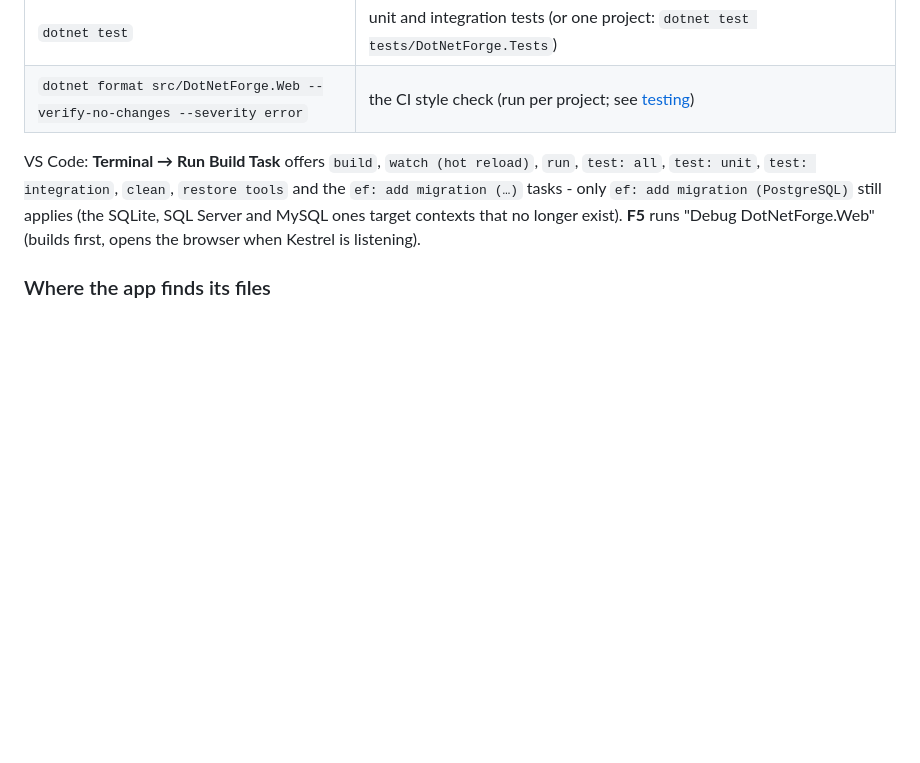
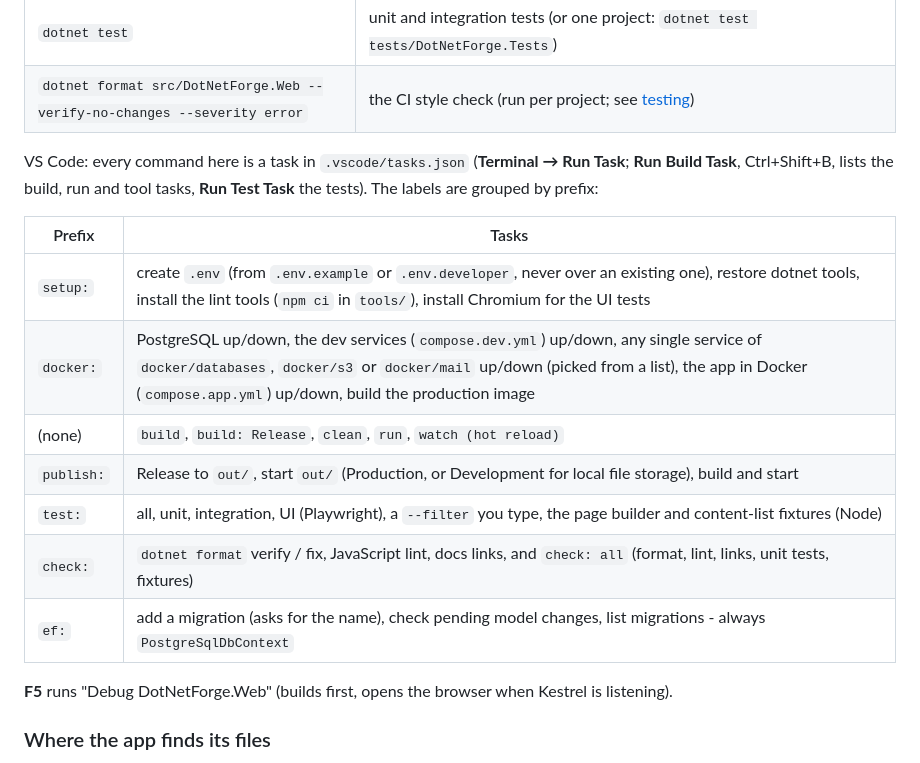
Before and after one commit to Albadit/DotNetForge, a Markdown page: .docs/guides/development.md, the part around the change. Rendered like a GitHub page; blank space fills up the shorter version.

```diff
--- a/.docs/guides/development.md
+++ b/.docs/guides/development.md
@@ -44,10 +44,19 @@ Missing or invalid values stop startup with `[DotNetForge] Configuration error:
 | `dotnet test` | unit and integration tests (or one project: `dotnet test tests/DotNetForge.Tests`) |
 | `dotnet format src/DotNetForge.Web --verify-no-changes --severity error` | the CI style check (run per project; see [testing](testing.md#ci)) |
 
-VS Code: **Terminal → Run Build Task** offers `build`, `watch (hot reload)`, `run`, `test: all`, `test: unit`,
-`test: integration`, `clean`, `restore tools` and the `ef: add migration (…)` tasks - only
-`ef: add migration (PostgreSQL)` still applies (the SQLite, SQL Server and MySQL ones target contexts that no longer
-exist).
+VS Code: every command here is a task in `.vscode/tasks.json` (**Terminal → Run Task**; **Run Build Task**,
+Ctrl+Shift+B, lists the build, run and tool tasks, **Run Test Task** the tests). The labels are grouped by prefix:
+
+| Prefix | Tasks |
+| --- | --- |
+| `setup:` | create `.env` (from `.env.example` or `.env.developer`, never over an existing one), restore dotnet tools, install the lint tools (`npm ci` in `tools/`), install Chromium for the UI tests |
+| `docker:` | PostgreSQL up/down, the dev services (`compose.dev.yml`) up/down, any single service of `docker/databases`, `docker/s3` or `docker/mail` up/down (picked from a list), the app in Docker (`compose.app.yml`) up/down, build the production image |
+| (none) | `build`, `build: Release`, `clean`, `run`, `watch (hot reload)` |
+| `publish:` | Release to `out/`, start `out/` (Production, or Development for local file storage), build and start |
+| `test:` | all, unit, integration, UI (Playwright), a `--filter` you type, the page builder and content-list fixtures (Node) |
+| `check:` | `dotnet format` verify / fix, JavaScript lint, docs links, and `check: all` (format, lint, links, unit tests, fixtures) |
+| `ef:` | add a migration (asks for the name), check pending model changes, list migrations - always `PostgreSqlDbContext` |
+
 **F5** runs "Debug DotNetForge.Web" (builds first, opens the browser when Kestrel is listening).
 
 ### Where the app finds its files
```
Also changed, not shown: README.md (+3 -1 lines).
